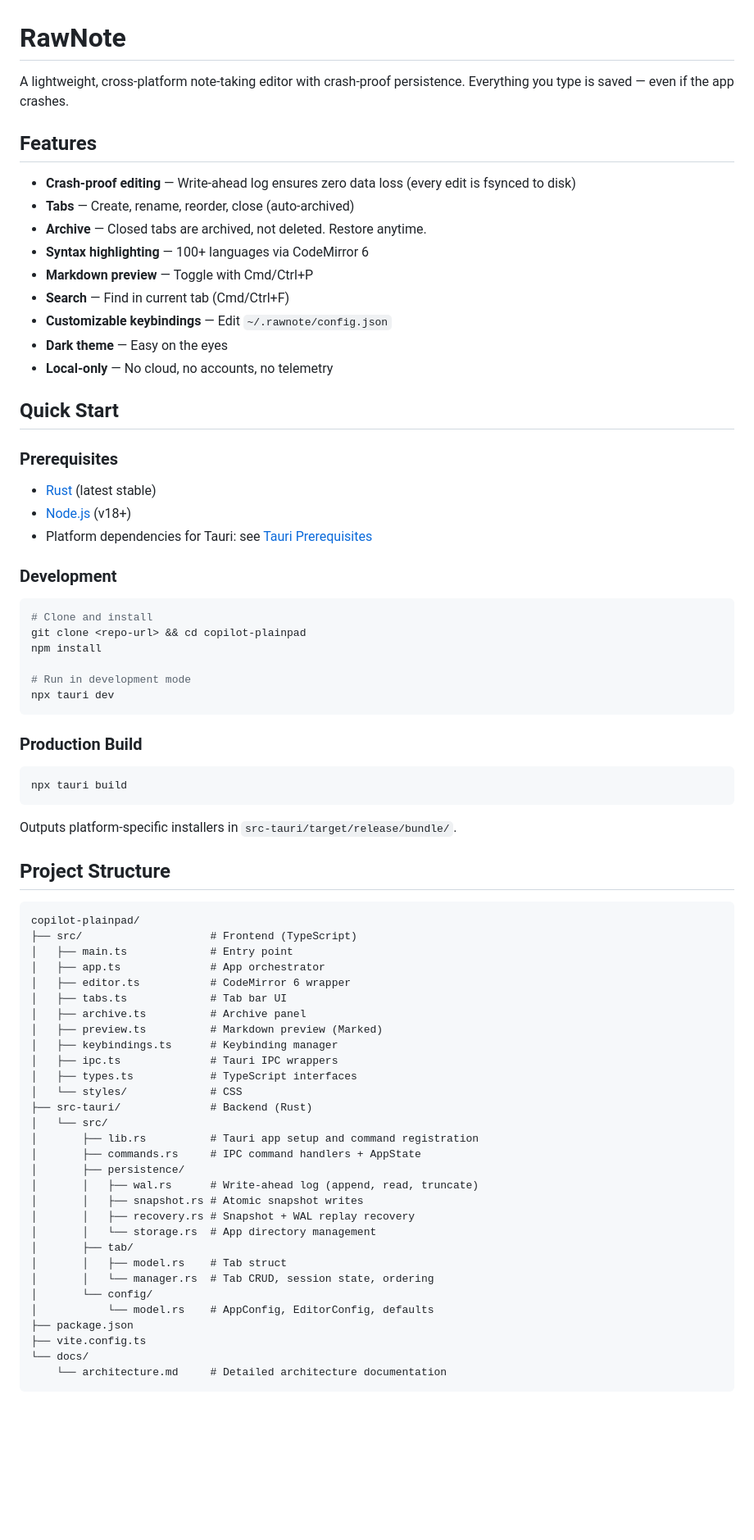
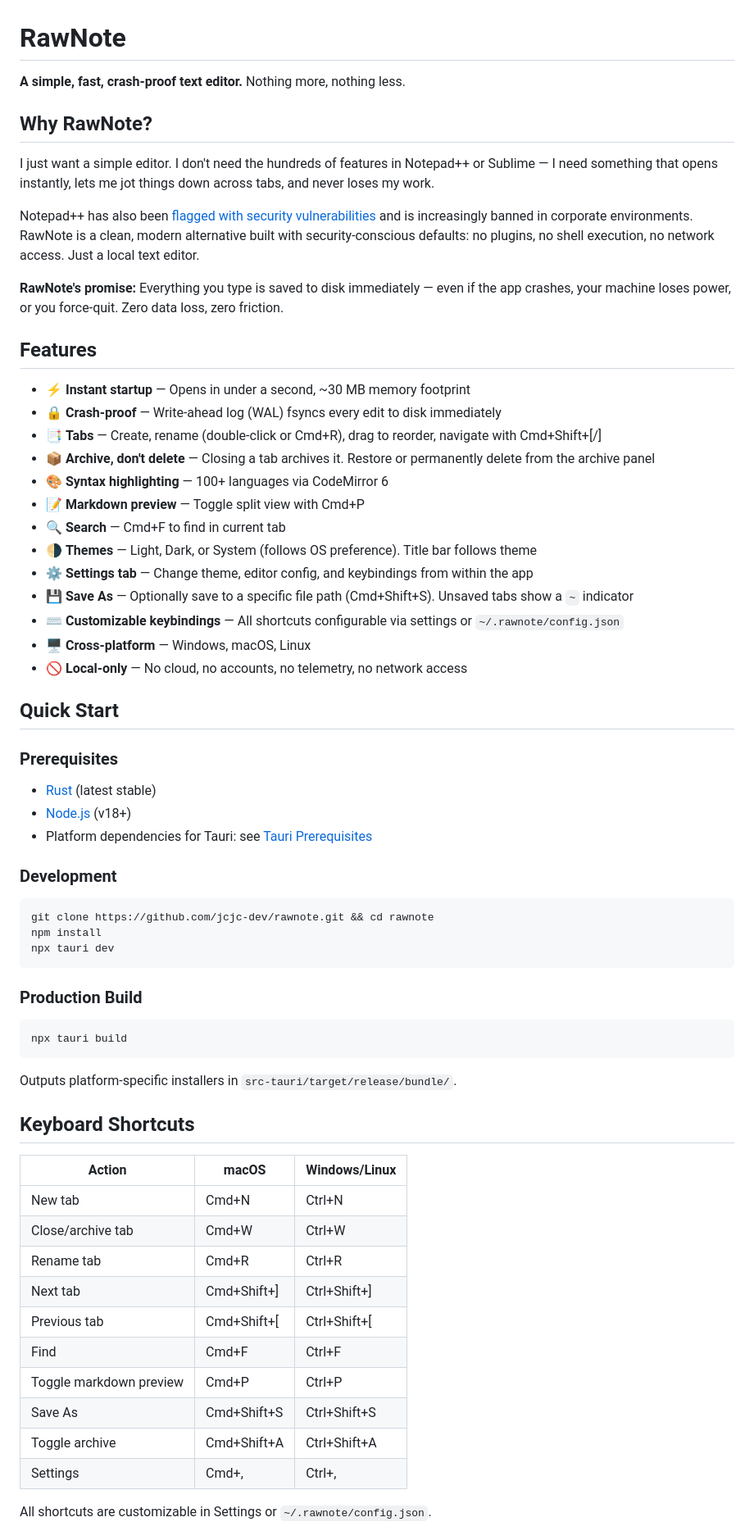
Before and after one commit to jcjc-dev/barenote, a Markdown page: README.md, the part around one of its changes. Shown at 82% size. Rendered like a GitHub page; blank space fills up the shorter version.

Commit message:
docs: Rewrite README with motivation, security context, full feature list

````diff
--- a/README.md
+++ b/README.md
@@ -1,18 +1,30 @@
 # RawNote
 
-A lightweight, cross-platform note-taking editor with crash-proof persistence. Everything you type is saved — even if the app crashes.
+**A simple, fast, crash-proof text editor.** Nothing more, nothing less.
+
+## Why RawNote?
+
+I just want a simple editor. I don't need the hundreds of features in Notepad++ or Sublime — I need something that opens instantly, lets me jot things down across tabs, and never loses my work.
+
+Notepad++ has also been [flagged with security vulnerabilities](https://nvd.nist.gov/) and is increasingly banned in corporate environments. RawNote is a clean, modern alternative built with security-conscious defaults: no plugins, no shell execution, no network access. Just a local text editor.
+
+**RawNote's promise:** Everything you type is saved to disk immediately — even if the app crashes, your machine loses power, or you force-quit. Zero data loss, zero friction.
 
 ## Features
 
-- **Crash-proof editing** — Write-ahead log ensures zero data loss (every edit is fsynced to disk)
-- **Tabs** — Create, rename, reorder, close (auto-archived)
-- **Archive** — Closed tabs are archived, not deleted. Restore anytime.
-- **Syntax highlighting** — 100+ languages via CodeMirror 6
-- **Markdown preview** — Toggle with Cmd/Ctrl+P
-- **Search** — Find in current tab (Cmd/Ctrl+F)
-- **Customizable keybindings** — Edit `~/.rawnote/config.json`
-- **Dark theme** — Easy on the eyes
-- **Local-only** — No cloud, no accounts, no telemetry
+- ⚡ **Instant startup** — Opens in under a second, ~30 MB memory footprint
+- 🔒 **Crash-proof** — Write-ahead log (WAL) fsyncs every edit to disk immediately
+- 📑 **Tabs** — Create, rename (double-click or Cmd+R), drag to reorder, navigate with Cmd+Shift+[/]
+- 📦 **Archive, don't delete** — Closing a tab archives it. Restore or permanently delete from the archive panel
+- 🎨 **Syntax highlighting** — 100+ languages via CodeMirror 6
+- 📝 **Markdown preview** — Toggle split view with Cmd+P
+- 🔍 **Search** — Cmd+F to find in current tab
+- 🌗 **Themes** — Light, Dark, or System (follows OS preference). Title bar follows theme
+- ⚙️ **Settings tab** — Change theme, editor config, and keybindings from within the app
+- 💾 **Save As** — Optionally save to a specific file path (Cmd+Shift+S). Unsaved tabs show a `~` indicator
+- ⌨️ **Customizable keybindings** — All shortcuts configurable via settings or `~/.rawnote/config.json`
+- 🖥️ **Cross-platform** — Windows, macOS, Linux
+- 🚫 **Local-only** — No cloud, no accounts, no telemetry, no network access
 
 ## Quick Start
 
@@ -25,11 +37,8 @@ A lightweight, cross-platform note-taking editor with crash-proof persistence. E
 ### Development
 
 ```bash
-# Clone and install
-git clone <repo-url> && cd copilot-plainpad
+git clone https://github.com/jcjc-dev/rawnote.git && cd rawnote
 npm install
-
-# Run in development mode
 npx tauri dev
 ```
 
@@ -41,37 +50,20 @@ npx tauri build
 
 Outputs platform-specific installers in `src-tauri/target/release/bundle/`.
 
-## Project Structure
+## Keyboard Shortcuts
 
-```
-copilot-plainpad/
-├── src/                    # Frontend (TypeScript)
-│   ├── main.ts             # Entry point
-│   ├── app.ts              # App orchestrator
-│   ├── editor.ts           # CodeMirror 6 wrapper
-│   ├── tabs.ts             # Tab bar UI
-│   ├── archive.ts          # Archive panel
-│   ├── preview.ts          # Markdown preview (Marked)
-│   ├── keybindings.ts      # Keybinding manager
-│   ├── ipc.ts              # Tauri IPC wrappers
-│   ├── types.ts            # TypeScript interfaces
-│   └── styles/             # CSS
-├── src-tauri/              # Backend (Rust)
-│   └── src/
-│       ├── lib.rs          # Tauri app setup and command registration
-│       ├── commands.rs     # IPC command handlers + AppState
-│       ├── persistence/
-│       │   ├── wal.rs      # Write-ahead log (append, read, truncate)
-│       │   ├── snapshot.rs # Atomic snapshot writes
-│       │   ├── recovery.rs # Snapshot + WAL replay recovery
-│       │   └── storage.rs  # App directory management
-│       ├── tab/
-│       │   ├── model.rs    # Tab struct
-│       │   └── manager.rs  # Tab CRUD, session state, ordering
-│       └── config/
-│           └── model.rs    # AppConfig, EditorConfig, defaults
-├── package.json
-├── vite.config.ts
-└── docs/
-    └── architecture.md     # Detailed architecture documentation
-```
+| Action | macOS | Windows/Linux |
+|--------|-------|---------------|
+| New tab | Cmd+N | Ctrl+N |
+| Close/archive tab | Cmd+W | Ctrl+W |
+| Rename tab | Cmd+R | Ctrl+R |
+| Next tab | Cmd+Shift+] | Ctrl+Shift+] |
+| Previous tab | Cmd+Shift+[ | Ctrl+Shift+[ |
+| Find | Cmd+F | Ctrl+F |
+| Toggle markdown preview | Cmd+P | Ctrl+P |
+| Save As | Cmd+Shift+S | Ctrl+Shift+S |
+| Toggle archive | Cmd+Shift+A | Ctrl+Shift+A |
+| Settings | Cmd+, | Ctrl+, |
+
+All shortcuts are customizable in Settings or `~/.rawnote/config.json`.
+
````
Also changed, not shown: other parts of README.md (+40 -24 lines).
